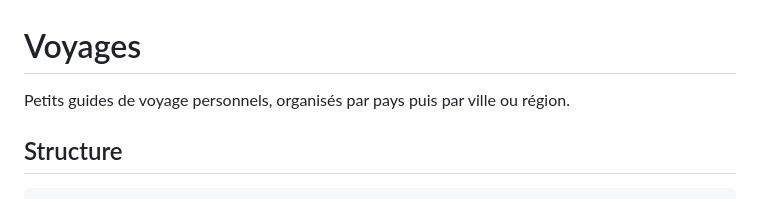
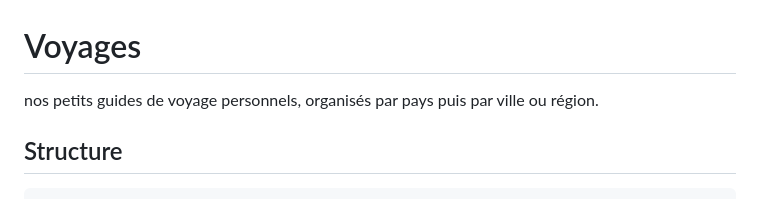
Before and after one commit to Arnaudsyn/Voyages, a Markdown page: README.md, the part around the change. GitHub-like rendering.

Commit message:
Standardize nos petits guides brand name

```diff
--- a/README.md
+++ b/README.md
@@ -1,6 +1,6 @@
 # Voyages
 
-Petits guides de voyage personnels, organisés par pays puis par ville ou région.
+nos petits guides de voyage personnels, organisés par pays puis par ville ou région.
 
 ## Structure
 
```
